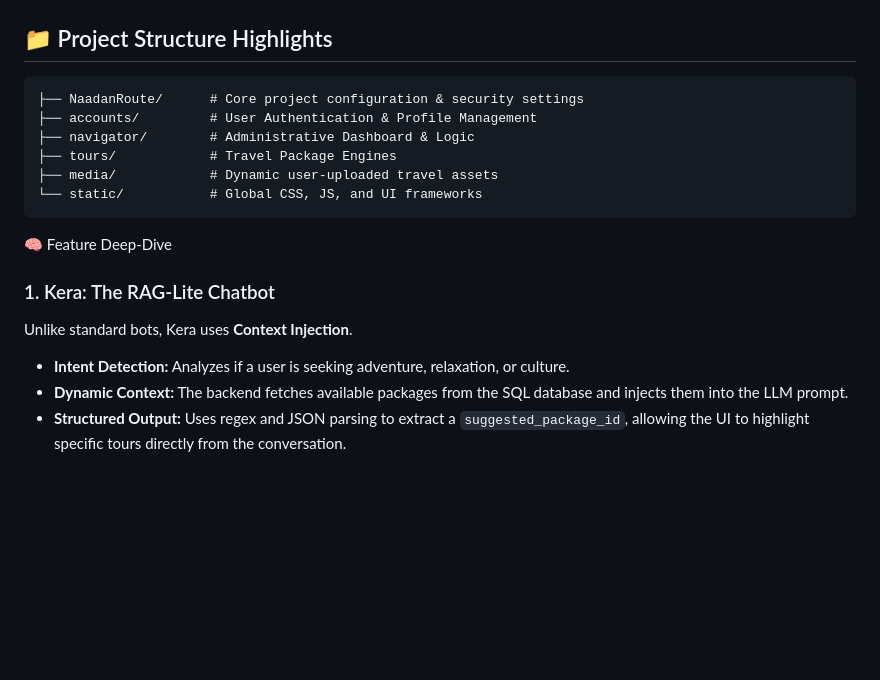
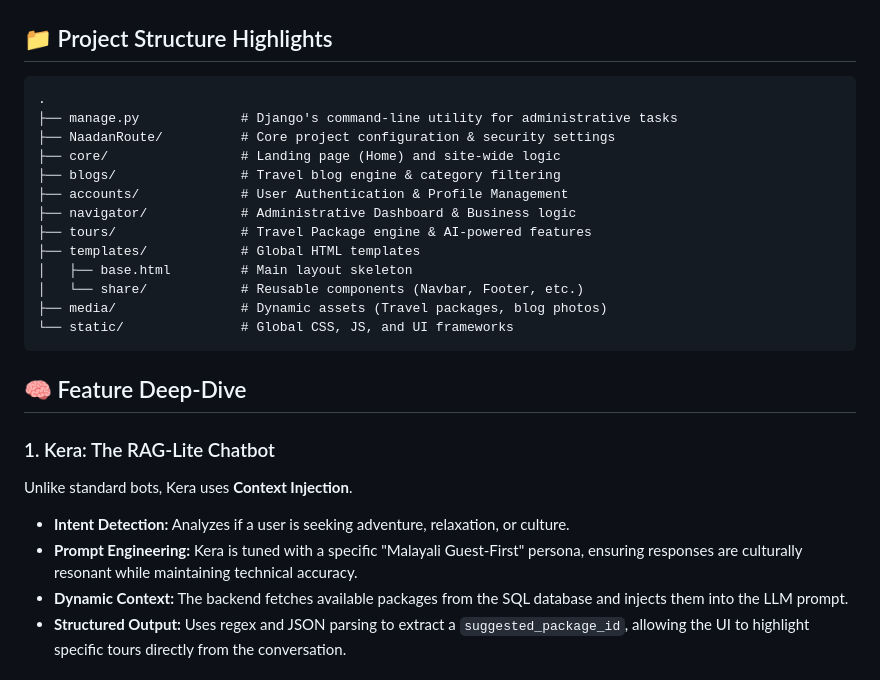
Before and after one commit to ginots/NaadanRoute, a Markdown page: README.md, the part around the change. Rendered like a GitHub page; blank space fills up the shorter version.

````diff
--- a/README.md
+++ b/README.md
@@ -28,20 +28,28 @@ Moving beyond traditional CRUD applications, it features **Kera**, a RAG-powered
 ## 📁 Project Structure Highlights
 
 ```text
-├── NaadanRoute/      # Core project configuration & security settings
-├── accounts/         # User Authentication & Profile Management
-├── navigator/        # Administrative Dashboard & Logic
-├── tours/            # Travel Package Engines
-├── media/            # Dynamic user-uploaded travel assets
-└── static/           # Global CSS, JS, and UI frameworks
+.
+├── manage.py             # Django's command-line utility for administrative tasks
+├── NaadanRoute/          # Core project configuration & security settings
+├── core/                 # Landing page (Home) and site-wide logic
+├── blogs/                # Travel blog engine & category filtering
+├── accounts/             # User Authentication & Profile Management
+├── navigator/            # Administrative Dashboard & Business logic
+├── tours/                # Travel Package engine & AI-powered features
+├── templates/            # Global HTML templates
+│   ├── base.html         # Main layout skeleton
+│   └── share/            # Reusable components (Navbar, Footer, etc.)
+├── media/                # Dynamic assets (Travel packages, blog photos)
+└── static/               # Global CSS, JS, and UI frameworks
 ```
-🧠 Feature Deep-Dive
+## 🧠 Feature Deep-Dive
 
 ### 1. Kera: The RAG-Lite Chatbot
 
 Unlike standard bots, Kera uses **Context Injection**.
 
 * **Intent Detection:** Analyzes if a user is seeking adventure, relaxation, or culture.
+* **Prompt Engineering:** Kera is tuned with a specific "Malayali Guest-First" persona, ensuring responses are culturally resonant while maintaining technical accuracy.
 * **Dynamic Context:** The backend fetches available packages from the SQL database and injects them into the LLM prompt.
 * **Structured Output:** Uses regex and JSON parsing to extract a `suggested_package_id`, allowing the UI to highlight specific tours directly from the conversation.
 
````
